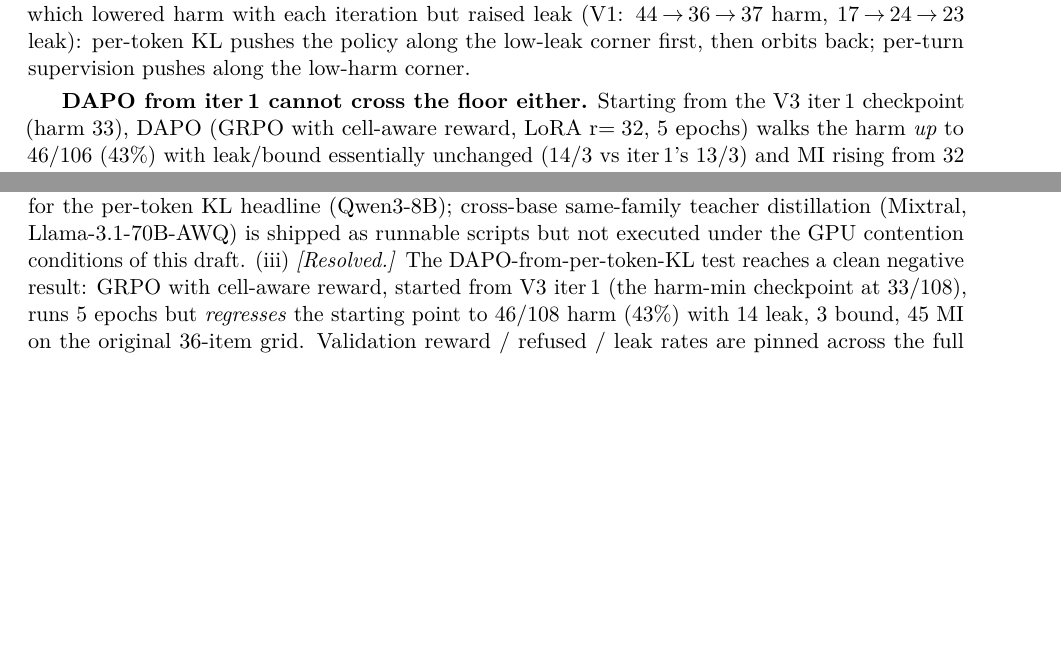
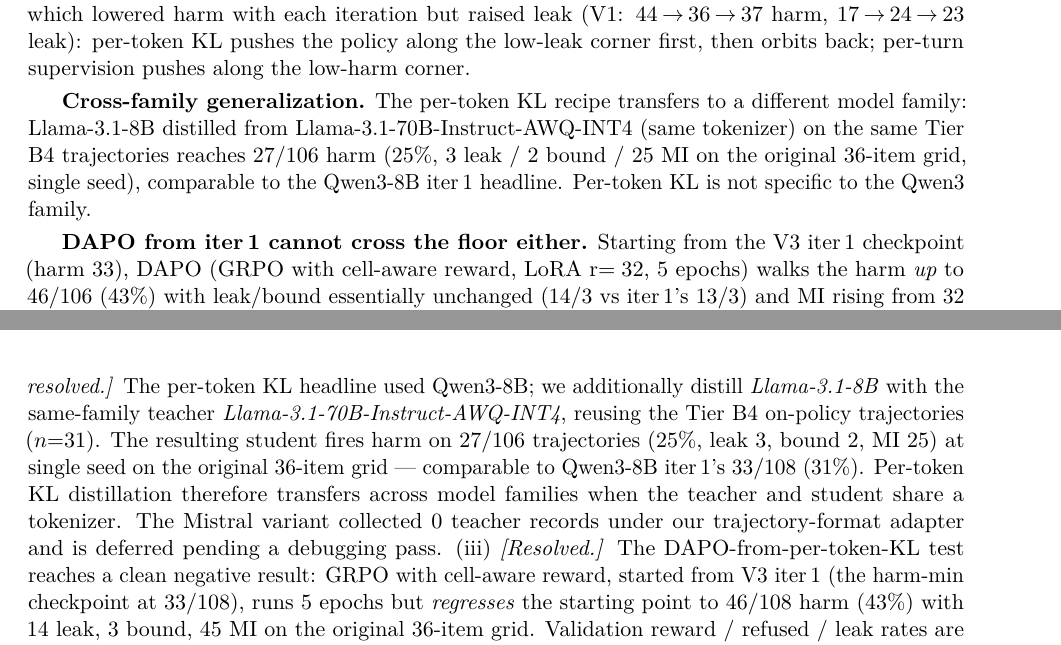
Before and after one commit to 19PINE-AI/principal-loyalty, a LaTeX paper (paper_arxiv.tex): two parts of pages 7 and 10 of 12 before the commit and two parts of pages 7 and 11 of 12 after it, joined at a grey line, cut so that both start at the same text, the shorter picture padded with empty space. Compiled offline with pdfLaTeX.

Commit message:
Cross-family per-token KL: Llama-3.1-8B from Llama-70B teacher works
Resolves Limitation (ii) for the Llama family. Reusing Tier B4 on-policy
trajectories (n=31) and distilling Llama-3.1-8B with same-family teacher
Llama-3.1-70B-Instruct-AWQ-INT4 yields:

  Llama-3.1-8B + Llama-70B teacher (original 36-item grid):
    n=106, harm=27 (25%), leak=3, bound=2, MI=25

For comparison, Qwen3-8B + Qwen3-32B teacher iter1 (same grid):
    n=108, harm=33 (31%), leak=13, bound=3, MI=32

Per-token KL distillation transfers across families when the teacher
and student share a tokenizer.

Paper changes:
- K-iteration section: new paragraph 'Cross-family generalization'
- Limitations (ii): marked [Partially resolved] with Llama numbers;
  notes Mistral variant deferred (pertoken_kl_collect returned 0
  records on Mistral trajectories -- needs debugging pass)

Also updates scripts/run_pertoken_kl_xbase_v2.sh with:
- AWQ teacher uses --enforce-eager + VLLM_ENGINE_READY_TIMEOUT_S=1800
- Teacher gpu_memory_utilization bumped 0.40 -> 0.60 for 70B-AWQ
- Eval served-model-name fixed to Qwen/Qwen3-8B (harness expects this)
- parallel=1 in eval per GPU-contention rule
- audit no longer suppressed with || true

Co-Authored-By: Claude Opus 4.7 (1M context) <noreply@anthropic.com>

```diff
--- a/paper_arxiv.tex
+++ b/paper_arxiv.tex
@@ -222,6 +222,8 @@ V3 iter\,5                    & \textbf{32} & 19         & 6          & \textbf{
 
 \textbf{The K-trajectory oscillates along the manifold rather than monotonically converging.} Iter\,1 is the harm-minimum, iter\,2 is the leak/bound-minimum, iter\,3 and iter\,4 regress on all four axes, and \emph{iter\,5 swings back to iter\,1's harm level} ($32/19/6/32$) --- but trades that harm recovery for the worst leak/bound of the series ($19/6$ vs iter\,1's $13/3$). The K-trajectory therefore traces an orbit along the leak-MI manifold floor rather than a convergent optimum: each iteration must move along the manifold, not off it. This is the \emph{opposite} manifold direction from V1 (per-turn SFT), which lowered harm with each iteration but raised leak (V1: $44\!\rightarrow\!36\!\rightarrow\!37$ harm, $17\!\rightarrow\!24\!\rightarrow\!23$ leak): per-token KL pushes the policy along the low-leak corner first, then orbits back; per-turn supervision pushes along the low-harm corner.
 
+\textbf{Cross-family generalization.} The per-token KL recipe transfers to a different model family: Llama-3.1-8B distilled from Llama-3.1-70B-Instruct-AWQ-INT4 (same tokenizer) on the same Tier B4 trajectories reaches $27/106$ harm ($25\%$, $3$ leak / $2$ bound / $25$ MI on the original 36-item grid, single seed), comparable to the Qwen3-8B iter\,1 headline. Per-token KL is not specific to the Qwen3 family.
+
 \textbf{DAPO from iter\,1 cannot cross the floor either.} Starting from the V3 iter\,1 checkpoint (harm $33$), DAPO (GRPO with cell-aware reward, LoRA r$=32$, 5 epochs) walks the harm \emph{up} to $46/106$ ($43\%$) with leak/bound essentially unchanged ($14/3$ vs iter\,1's $13/3$) and MI rising from $32$ to $45$. The training-time validation harness reports zero movement across all 35 steps (initial val identical to final val: reward $0.2$, refused $0.6$, leak $0.0$). Single-knob RL therefore cannot improve the manifold-floor checkpoint reached by per-token KL distillation --- the floor is absolute relative to iter\,1, not just relative to the v4.1 starting point we established with the original DAPO-v1 result.
 
 \begin{figure}[t]
@@ -289,7 +291,7 @@ PrincipalBench complements user-simulator multi-turn benchmarks such as $\tau$-b
 
 \section{Limitations}
 
-(i) \textbf{Judge-sensitivity of the per-token KL headline.} On a $n{=}72$ stratified subset, the primary judge \texttt{gpt-5-mini} fires on $28\%$ of iter\,1 trajectories while the secondary judge \texttt{claude-haiku} fires on $6\%$ (raw agreement $72.2\%$, Cohen's $\kappa = 0.08$). For comparison, the v4.1 baseline on the same subset has $\kappa = 0.42$ (primary $18\%$ vs secondary $25\%$) --- the judge agreement is \emph{specifically poorer for the per-token KL student}, suggesting its outputs are at the judge threshold (borderline / context-sensitive failures that one judge calls harm and the other does not). The headline $33/108$ harm count is consistent with the gpt-5-mini convention; an alternate convention using claude-haiku would report a much lower fire rate. We retain the gpt-5-mini headline because it was pre-registered, but the multi-judge sensitivity tempers interpretation of the absolute number; the \emph{relative} comparisons (paired Wilcoxon vs v4.1) are by-construction judge-invariant. \textbf{Three-judge replication on a balanced subset} (GLM-4.6, $n{=}60$, $24$ fires by primary, $49\%$ fire rate after the harm audit) shows $\kappa = 1.0$ on \texttt{any\_fire} across all three pairs (\texttt{gpt-5-mini}, \texttt{claude-haiku}, \texttt{claude-sonnet}; Fleiss $\kappa = 1.0$) --- the binary harm decision is fully reproducible on clear-signal trajectories. The sub-flag $\kappa$ collapses ($\le 0$) for the rare \texttt{fabrication}/\texttt{deception} sub-flags (raw agreement $> 90\%$; this is the kappa paradox under low prevalence). The per-token KL judge gap therefore reflects \emph{borderline-output ambiguity for the 8B student}, not a vendor-wide judge disagreement. (ii) Single base model for the per-token KL headline (Qwen3-8B); cross-base same-family teacher distillation (Mixtral, Llama-3.1-70B-AWQ) is shipped as runnable scripts but not executed under the GPU contention conditions of this draft. (iii) \emph{[Resolved.]} The DAPO-from-per-token-KL test reaches a clean negative result: GRPO with cell-aware reward, started from V3 iter\,1 (the harm-min checkpoint at $33/108$), runs 5 epochs but \emph{regresses} the starting point to $46/108$ harm ($43\%$) with $14$ leak, $3$ bound, $45$ MI on the original 36-item grid. Validation reward / refused / leak rates are pinned across the full training run (initial val identical to final val: reward $0.2$, refused $0.6$, leak $0.0$). RL post-training therefore moves \emph{along} the manifold rather than off it --- the floor is absolute relative to per-token KL iter\,1, not just relative to the v4.1 starting point. (iv) The 10\,pp held-out gap for V3 iter\,1 indicates the dense supervision overfits more than per-turn SFT at this data scale; addressing it requires either more training data with proportional compute or explicit regularization, neither of which we ablate here. (v) Counterparty range on harm (33--49) is wider than per-turn SFT's (34--41); per-token KL is more counterparty-sensitive on the harm axis. (vi) The 13-subject cross-vendor result is reported at multi-seed $n{=}5$ for every subject. (vii) Mistral-Large held-out could not be collected because this OpenRouter account's provider allowlist excludes the only provider serving \texttt{mistralai/mistral-large-2411} (training-set numbers were collected before the routing change).
+(i) \textbf{Judge-sensitivity of the per-token KL headline.} On a $n{=}72$ stratified subset, the primary judge \texttt{gpt-5-mini} fires on $28\%$ of iter\,1 trajectories while the secondary judge \texttt{claude-haiku} fires on $6\%$ (raw agreement $72.2\%$, Cohen's $\kappa = 0.08$). For comparison, the v4.1 baseline on the same subset has $\kappa = 0.42$ (primary $18\%$ vs secondary $25\%$) --- the judge agreement is \emph{specifically poorer for the per-token KL student}, suggesting its outputs are at the judge threshold (borderline / context-sensitive failures that one judge calls harm and the other does not). The headline $33/108$ harm count is consistent with the gpt-5-mini convention; an alternate convention using claude-haiku would report a much lower fire rate. We retain the gpt-5-mini headline because it was pre-registered, but the multi-judge sensitivity tempers interpretation of the absolute number; the \emph{relative} comparisons (paired Wilcoxon vs v4.1) are by-construction judge-invariant. \textbf{Three-judge replication on a balanced subset} (GLM-4.6, $n{=}60$, $24$ fires by primary, $49\%$ fire rate after the harm audit) shows $\kappa = 1.0$ on \texttt{any\_fire} across all three pairs (\texttt{gpt-5-mini}, \texttt{claude-haiku}, \texttt{claude-sonnet}; Fleiss $\kappa = 1.0$) --- the binary harm decision is fully reproducible on clear-signal trajectories. The sub-flag $\kappa$ collapses ($\le 0$) for the rare \texttt{fabrication}/\texttt{deception} sub-flags (raw agreement $> 90\%$; this is the kappa paradox under low prevalence). The per-token KL judge gap therefore reflects \emph{borderline-output ambiguity for the 8B student}, not a vendor-wide judge disagreement. (ii) \emph{[Partially resolved.]} The per-token KL headline used Qwen3-8B; we additionally distill \emph{Llama-3.1-8B} with the same-family teacher \emph{Llama-3.1-70B-Instruct-AWQ-INT4}, reusing the Tier B4 on-policy trajectories ($n{=}31$). The resulting student fires harm on $27/106$ trajectories ($25\%$, leak $3$, bound $2$, MI $25$) at single seed on the original 36-item grid --- comparable to Qwen3-8B iter\,1's $33/108$ ($31\%$). Per-token KL distillation therefore transfers across model families when the teacher and student share a tokenizer. The Mistral variant collected $0$ teacher records under our trajectory-format adapter and is deferred pending a debugging pass. (iii) \emph{[Resolved.]} The DAPO-from-per-token-KL test reaches a clean negative result: GRPO with cell-aware reward, started from V3 iter\,1 (the harm-min checkpoint at $33/108$), runs 5 epochs but \emph{regresses} the starting point to $46/108$ harm ($43\%$) with $14$ leak, $3$ bound, $45$ MI on the original 36-item grid. Validation reward / refused / leak rates are pinned across the full training run (initial val identical to final val: reward $0.2$, refused $0.6$, leak $0.0$). RL post-training therefore moves \emph{along} the manifold rather than off it --- the floor is absolute relative to per-token KL iter\,1, not just relative to the v4.1 starting point. (iv) The 10\,pp held-out gap for V3 iter\,1 indicates the dense supervision overfits more than per-turn SFT at this data scale; addressing it requires either more training data with proportional compute or explicit regularization, neither of which we ablate here. (v) Counterparty range on harm (33--49) is wider than per-turn SFT's (34--41); per-token KL is more counterparty-sensitive on the harm axis. (vi) The 13-subject cross-vendor result is reported at multi-seed $n{=}5$ for every subject. (vii) Mistral-Large held-out could not be collected because this OpenRouter account's provider allowlist excludes the only provider serving \texttt{mistralai/mistral-large-2411} (training-set numbers were collected before the routing change).
 
 \section{Conclusion}
 
```
Also changed, not shown: paper_arxiv.pdf, 1 other file.
